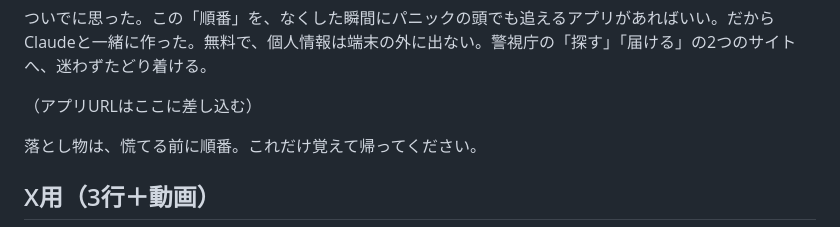
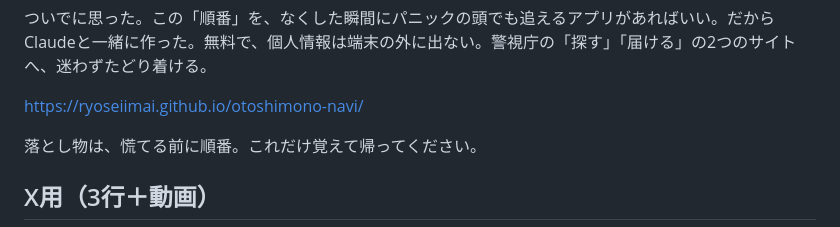
Before and after one commit to Ryoseiimai/otoshimono-navi, a Markdown page: README.md, the part around the change. Drawn GitHub-style.

Commit message:
READMEにURL

```diff
--- a/README.md
+++ b/README.md
@@ -26,7 +26,7 @@ Claudeが教えてくれた注意点がいくつかある。届けられた落
 
 ついでに思った。この「順番」を、なくした瞬間にパニックの頭でも追えるアプリがあればいい。だからClaudeと一緒に作った。無料で、個人情報は端末の外に出ない。警視庁の「探す」「届ける」の2つのサイトへ、迷わずたどり着ける。
 
-（アプリURLはここに差し込む）
+https://ryoseiimai.github.io/otoshimono-navi/
 
 落とし物は、慌てる前に順番。これだけ覚えて帰ってください。
 
```
Also changed, not shown: STORY.md (+1 -1 lines).
